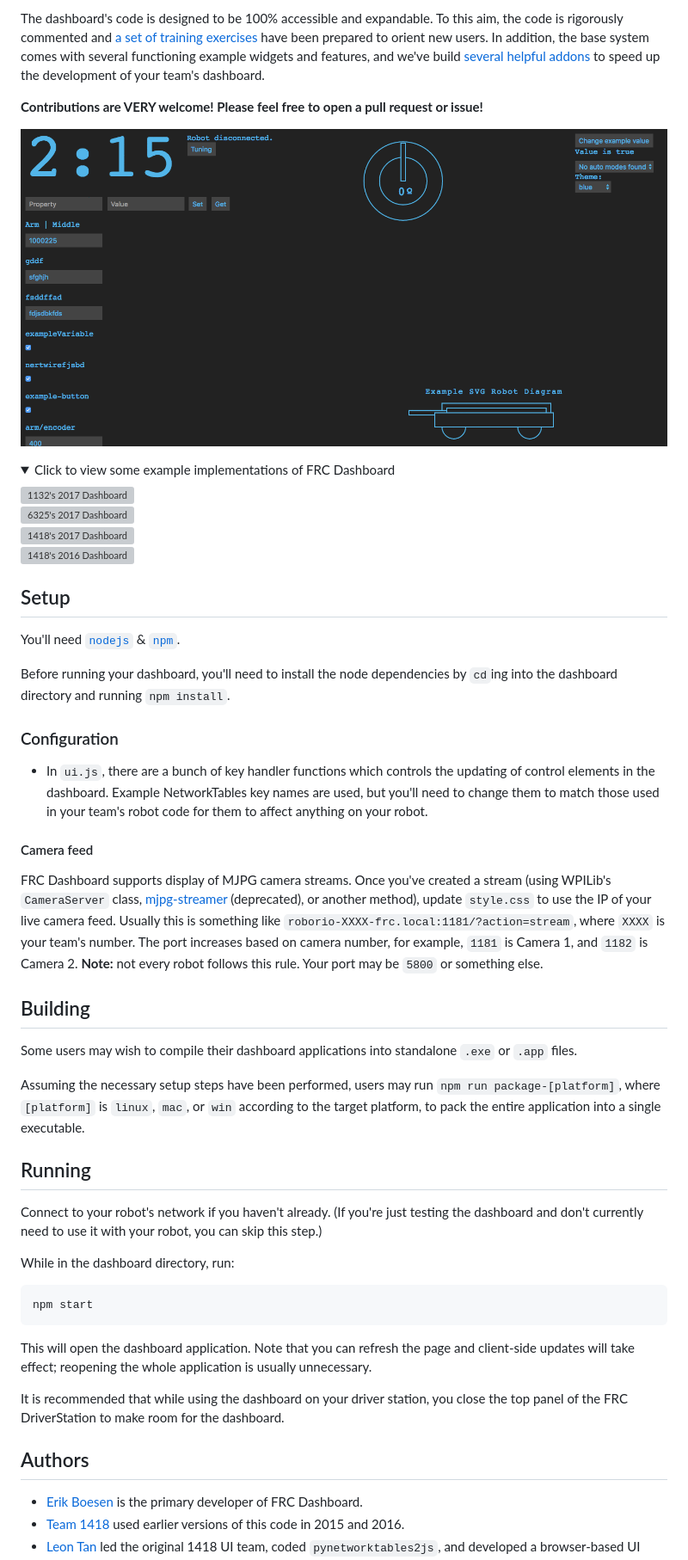
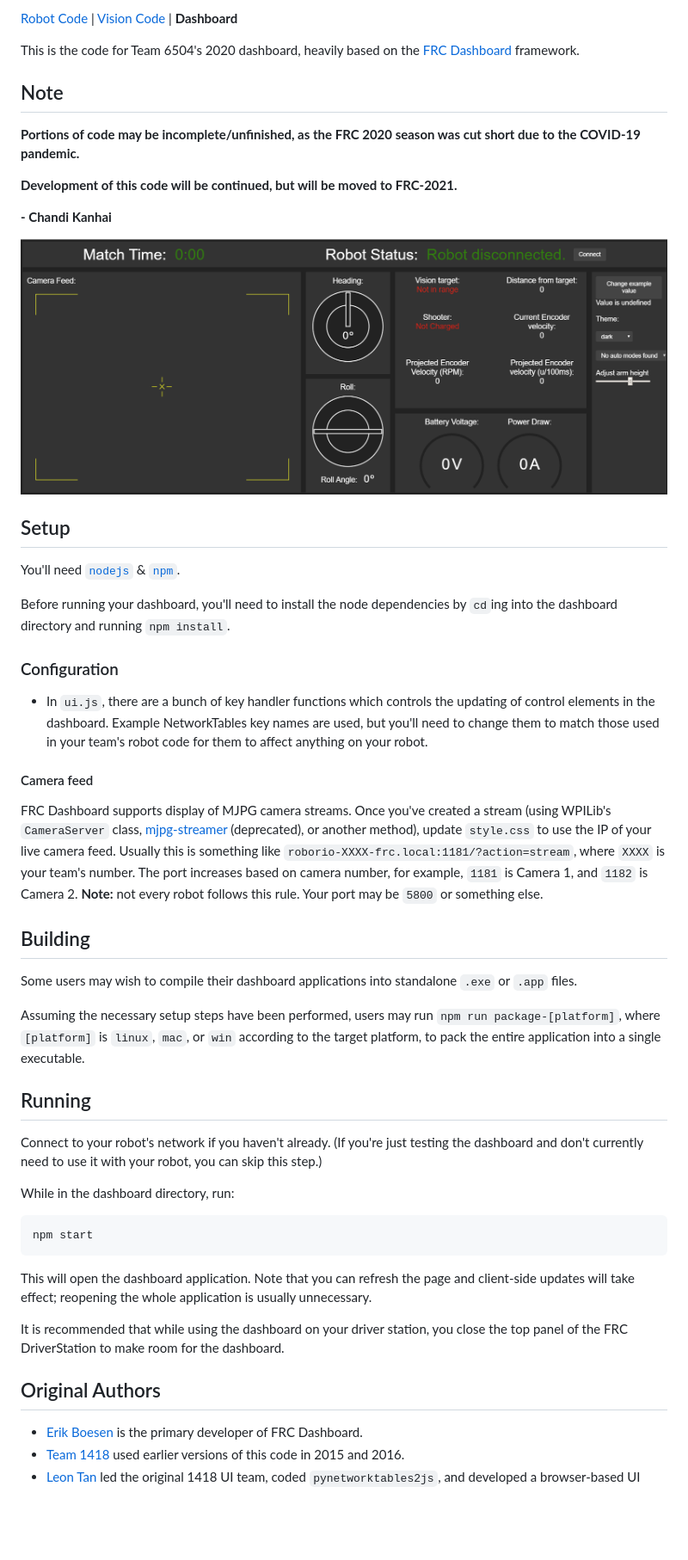
Before and after one commit to 6504/Dashboard-2020, a Markdown page: README.md, the part around the change printed below. Shown: that part at 86% size. GitHub-like rendering; pictures changed too: images/dashboard.png (added); folded sections open; blank space fills up the shorter version; grey boxes are pictures that could not be loaded.

Commit message:
Added 2020 notes and screenshot

```diff
--- a/README.md
+++ b/README.md
@@ -4,37 +2,40 @@ FRC Dashboard is a fully customizable dashboard for [FIRST Robotics Competition
 
-The dashboard's code is designed to be 100% accessible and expandable. To this aim, the code is rigorously commented and [a set of training exercises](https://github.com/FRCDashboard/training) have been prepared to orient new users. In addition, the base system comes with several functioning example widgets and features, and we've build [several helpful addons](https://github.com/FRCDashboard?query=addon-) to speed up the development of your team's dashboard.
+[Robot Code](https://github.com/6504/FRC-2020) | [Vision Code](https://github.com/6504/FRC-2020-Vision) | **Dashboard**
 
-**Contributions are VERY welcome! Please feel free to open a pull request or issue!**
+This is the code for Team 6504's 2020 dashboard, heavily based on the [FRC Dashboard](https://github.com/FRCDashboard/FRCDashboard) framework.
 
-![Screenshot slideshow](images/screenshots.gif)
+## Note
 
-<details>
-    <summary>Click to view some example implementations of FRC Dashboard</summary>
+**Portions of code may be incomplete/unfinished, as the FRC 2020 season was cut short due to the COVID-19 pandemic.**
 
-![1132's 2017 Dashboard](https://i.imgur.com/iSiTxjY.jpg)
-![6325's 2017 Dashboard](https://i.redd.it/w9jt1gmbecpy.png)
-![1418's 2017 Dashboard](https://raw.githubusercontent.com/frc1418/2017-dashboard/master/images/screenshot.png)
-![1418's 2016 Dashboard](https://raw.githubusercontent.com/frc1418/FRCDashboard/2016/screenshot.png)
+**Development of this code will be continued, but will be moved to FRC-2021.**
 
-</details>
+**- Chandi Kanhai**
+
+![Dashboard image](images/dashboard.png)
 
 ## Setup
+
 You'll need [`nodejs`](https://nodejs.org) & [`npm`](https://npmjs.com).
 
 Before running your dashboard, you'll need to install the node dependencies by `cd`ing into the dashboard directory and running `npm install`.
 
 ### Configuration
+
 * In `ui.js`, there are a bunch of key handler functions which controls the updating of control elements in the dashboard. Example NetworkTables key names are used, but you'll need to change them to match those used in your team's robot code for them to affect anything on your robot.
 
 #### Camera feed
+
 FRC Dashboard supports display of MJPG camera streams. Once you've created a stream (using WPILib's `CameraServer` class, [mjpg-streamer](https://robotpy.github.io/2016/01/14/mjpg-streamer-for-roborio/) (deprecated), or another method), update `style.css` to use the IP of your live camera feed. Usually this is something like `roborio-XXXX-frc.local:1181/?action=stream`, where `XXXX` is your team's number. The port increases based on camera number, for example, `1181` is Camera 1, and `1182` is Camera 2. **Note:** not every robot follows this rule. Your port may be `5800` or something else.
 
 ## Building
+
 Some users may wish to compile their dashboard applications into standalone `.exe` or `.app` files.
 
 Assuming the necessary setup steps have been performed, users may run `npm run package-[platform]`, where `[platform]` is `linux`, `mac`, or `win` according to the target platform, to pack the entire application into a single executable.
 
 ## Running
+
 Connect to your robot's network if you haven't already. (If you're just testing the dashboard and don't currently need to use it with your robot, you can skip this step.)
 
 While in the dashboard directory, run:
@@ -45,7 +46,8 @@ This will open the dashboard application. Note that you can refresh the page and
 
 It is recommended that while using the dashboard on your driver station, you close the top panel of the FRC DriverStation to make room for the dashboard.
 
-## Authors
+## Original Authors
+
 * [Erik Boesen](https://github.com/ErikBoesen) is the primary developer of FRC Dashboard.
 * [Team 1418](https://github.com/frc1418) used earlier versions of this code in 2015 and 2016.
 * [Leon Tan](https://github.com/lleontan) led the original 1418 UI team, coded `pynetworktables2js`, and developed a browser-based UI which was years later reworked to create FRC Dashboard.
```
Also changed, not shown: other parts of README.md (+5 -2 lines).
